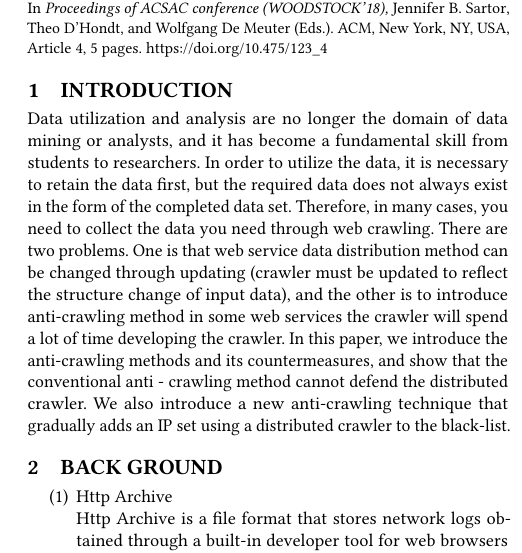
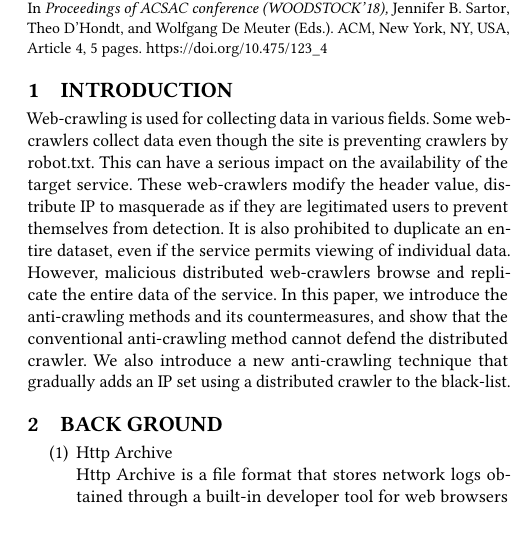
Before and after one commit to diemori/anti-crawler, a LaTeX paper (10_Writing/anti-web-crawler.tex, which reads 10_Writing/anti-web-crawler_body.tex): part of one column of page 1 of 5, cut so that both start at the same text, the shorter picture padded with empty space. Compiled offline with pdfLaTeX.

Commit message:
[mod] introduction part
Previoius introduction part includes old paper(inteligent crawler). I replaced it with current paper contents.

```diff
--- a/10_Writing/anti-web-crawler_body.tex
+++ b/10_Writing/anti-web-crawler_body.tex
@@ -2,10 +2,9 @@
 % Introduction
 %
 \section{Introduction}
-Data utilization and analysis are no longer the domain of data mining or analysts, and it has become a fundamental skill from students to researchers.
-In order to utilize the data, it is necessary to retain the data first, but the required data does not always exist in the form of the completed data set. Therefore, in many cases, you need to collect the data you need through web crawling.
-There are two problems. One is that web service data distribution method can be changed through updating (crawler must be updated to reflect the structure change of input data), and the other is to introduce anti-crawling method in some web services the crawler will spend a lot of time developing the crawler.
-In this paper, we introduce the anti-crawling methods and its countermeasures, and show that the conventional anti - crawling method cannot defend the distributed crawler. We also introduce a new anti-crawling technique that gradually adds an IP set using a distributed crawler to the black-list.
+Web-crawling is used for collecting data in various fields. Some web-crawlers collect data even though the site is preventing crawlers by robot.txt. This can have a serious impact on the availability of the target service. These web-crawlers modify the header value, distribute IP to masquerade as if they are legitimated users to prevent themselves from detection.
+It is also prohibited to duplicate an entire dataset, even if the service permits viewing of individual data. However, malicious distributed web-crawlers browse and replicate the entire data of the service.
+In this paper, we introduce the anti-crawling methods and its countermeasures, and show that the conventional anti-crawling method cannot defend the distributed crawler. We also introduce a new anti-crawling technique that gradually adds an IP set using a distributed crawler to the black-list.
 
 
 
```
Also changed, not shown: 10_Writing/anti-web-crawler.pdf, 90_References/Feature evaluation for web crawler detection with data mining techniques.pdf, 3 other files.
